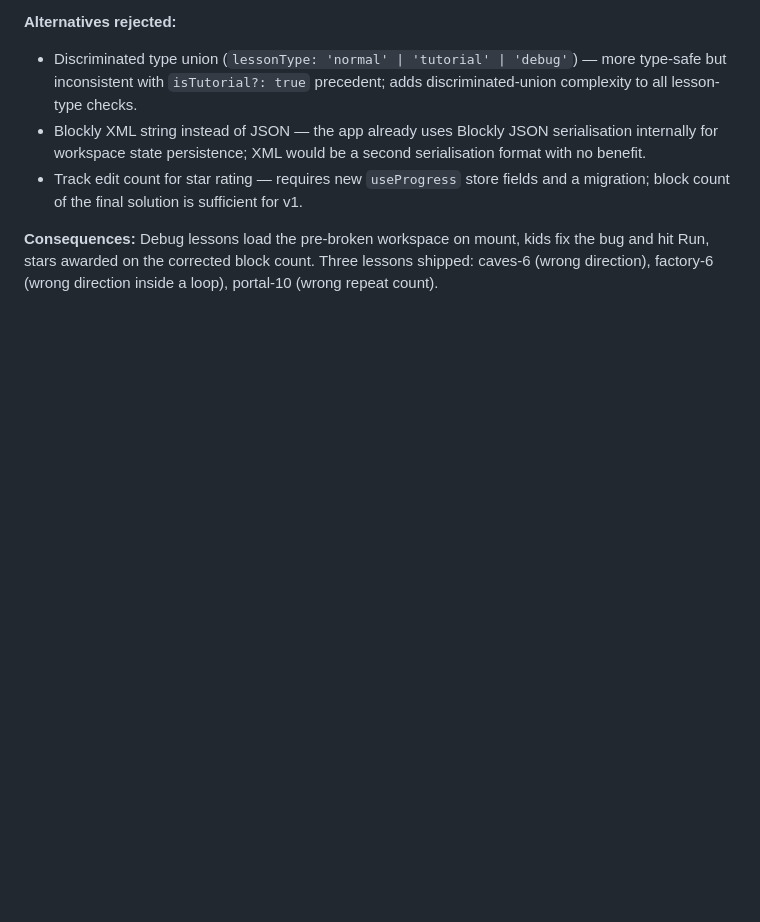
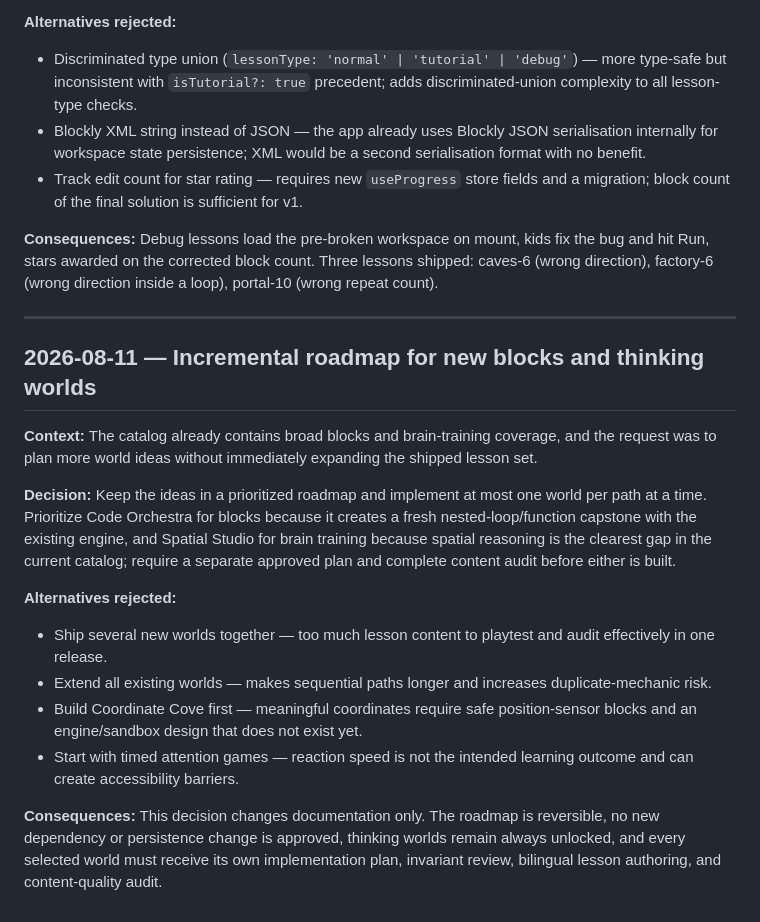
Before and after one commit to mazipan/coding-kids, a Markdown page: .ai/decisions/log.md, the part around the change. GitHub-like rendering; blank space fills up the shorter version.

Commit message:
content: plan more blocks and thinking worlds

```diff
--- a/.ai/decisions/log.md
+++ b/.ai/decisions/log.md
@@ -326,3 +326,19 @@ Format:
 - Track edit count for star rating — requires new `useProgress` store fields and a migration; block count of the final solution is sufficient for v1.
 
 **Consequences:** Debug lessons load the pre-broken workspace on mount, kids fix the bug and hit Run, stars awarded on the corrected block count. Three lessons shipped: caves-6 (wrong direction), factory-6 (wrong direction inside a loop), portal-10 (wrong repeat count).
+
+---
+
+## 2026-08-11 — Incremental roadmap for new blocks and thinking worlds
+
+**Context:** The catalog already contains broad blocks and brain-training coverage, and the request was to plan more world ideas without immediately expanding the shipped lesson set.
+
+**Decision:** Keep the ideas in a prioritized roadmap and implement at most one world per path at a time. Prioritize Code Orchestra for blocks because it creates a fresh nested-loop/function capstone with the existing engine, and Spatial Studio for brain training because spatial reasoning is the clearest gap in the current catalog; require a separate approved plan and complete content audit before either is built.
+
+**Alternatives rejected:**
+- Ship several new worlds together — too much lesson content to playtest and audit effectively in one release.
+- Extend all existing worlds — makes sequential paths longer and increases duplicate-mechanic risk.
+- Build Coordinate Cove first — meaningful coordinates require safe position-sensor blocks and an engine/sandbox design that does not exist yet.
+- Start with timed attention games — reaction speed is not the intended learning outcome and can create accessibility barriers.
+
+**Consequences:** This decision changes documentation only. The roadmap is reversible, no new dependency or persistence change is approved, thinking worlds remain always unlocked, and every selected world must receive its own implementation plan, invariant review, bilingual lesson authoring, and content-quality audit.
```
Also changed, not shown: .ai/plans/content-more-world-ideas.md (added, +199 -0 lines).
